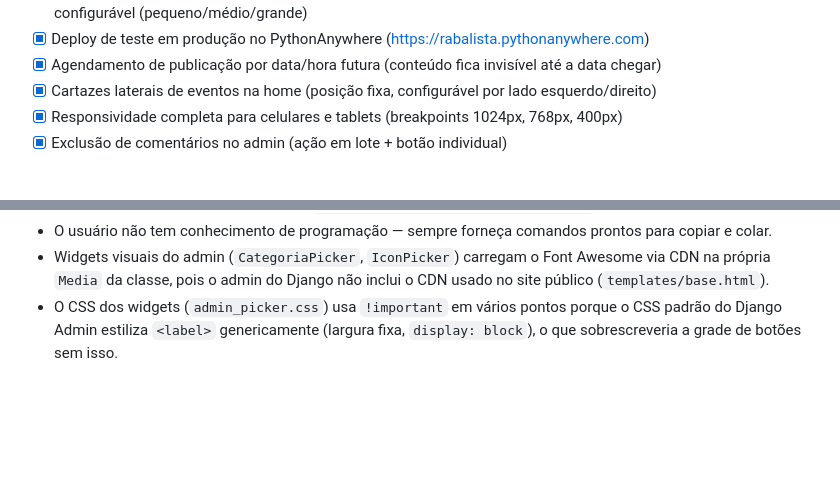
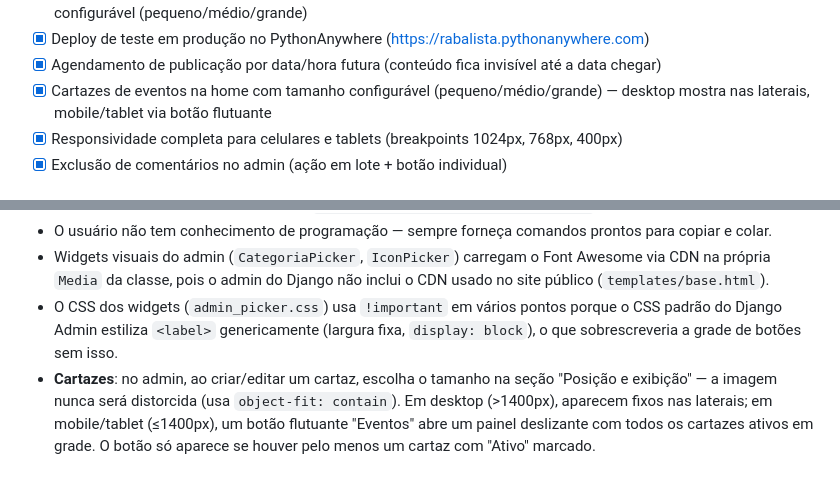
Before and after one commit to DanBalista/site-curriculos-sedu, a Markdown page: CLAUDE.md, 2 parts joined by grey strips. Rendered like a GitHub page; blank space fills up the shorter version.

Commit message:
Atualiza CLAUDE.md com detalhes do botao flutuante mobile para cartazes
Co-Authored-By: Claude Sonnet 5 <noreply@anthropic.com>

```diff
--- a/CLAUDE.md
+++ b/CLAUDE.md
@@ -192,7 +192,7 @@ Todos são idempotentes (usam `get_or_create` ou verificam existência).
 - [x] Banners rotativos por área (home ou categoria específica), com imagem nunca cortada/distorcida e tamanho configurável (pequeno/médio/grande)
 - [x] Deploy de teste em produção no PythonAnywhere (https://rabalista.pythonanywhere.com)
 - [x] Agendamento de publicação por data/hora futura (conteúdo fica invisível até a data chegar)
-- [x] Cartazes laterais de eventos na home (posição fixa, configurável por lado esquerdo/direito)
+- [x] Cartazes de eventos na home com tamanho configurável (pequeno/médio/grande) — desktop mostra nas laterais, mobile/tablet via botão flutuante
 - [x] Responsividade completa para celulares e tablets (breakpoints 1024px, 768px, 400px)
 - [x] Exclusão de comentários no admin (ação em lote + botão individual)
 
@@ -213,3 +213,4 @@ Todos são idempotentes (usam `get_or_create` ou verificam existência).
 - O usuário não tem conhecimento de programação — sempre forneça comandos prontos para copiar e colar.
 - Widgets visuais do admin (`CategoriaPicker`, `IconPicker`) carregam o Font Awesome via CDN na própria `Media` da classe, pois o admin do Django não inclui o CDN usado no site público (`templates/base.html`).
 - O CSS dos widgets (`admin_picker.css`) usa `!important` em vários pontos porque o CSS padrão do Django Admin estiliza `<label>` genericamente (largura fixa, `display: block`), o que sobrescreveria a grade de botões sem isso.
+- **Cartazes**: no admin, ao criar/editar um cartaz, escolha o tamanho na seção "Posição e exibição" — a imagem nunca será distorcida (usa `object-fit: contain`). Em desktop (>1400px), aparecem fixos nas laterais; em mobile/tablet (≤1400px), um botão flutuante "Eventos" abre um painel deslizante com todos os cartazes ativos em grade. O botão só aparece se houver pelo menos um cartaz com "Ativo" marcado.
```
